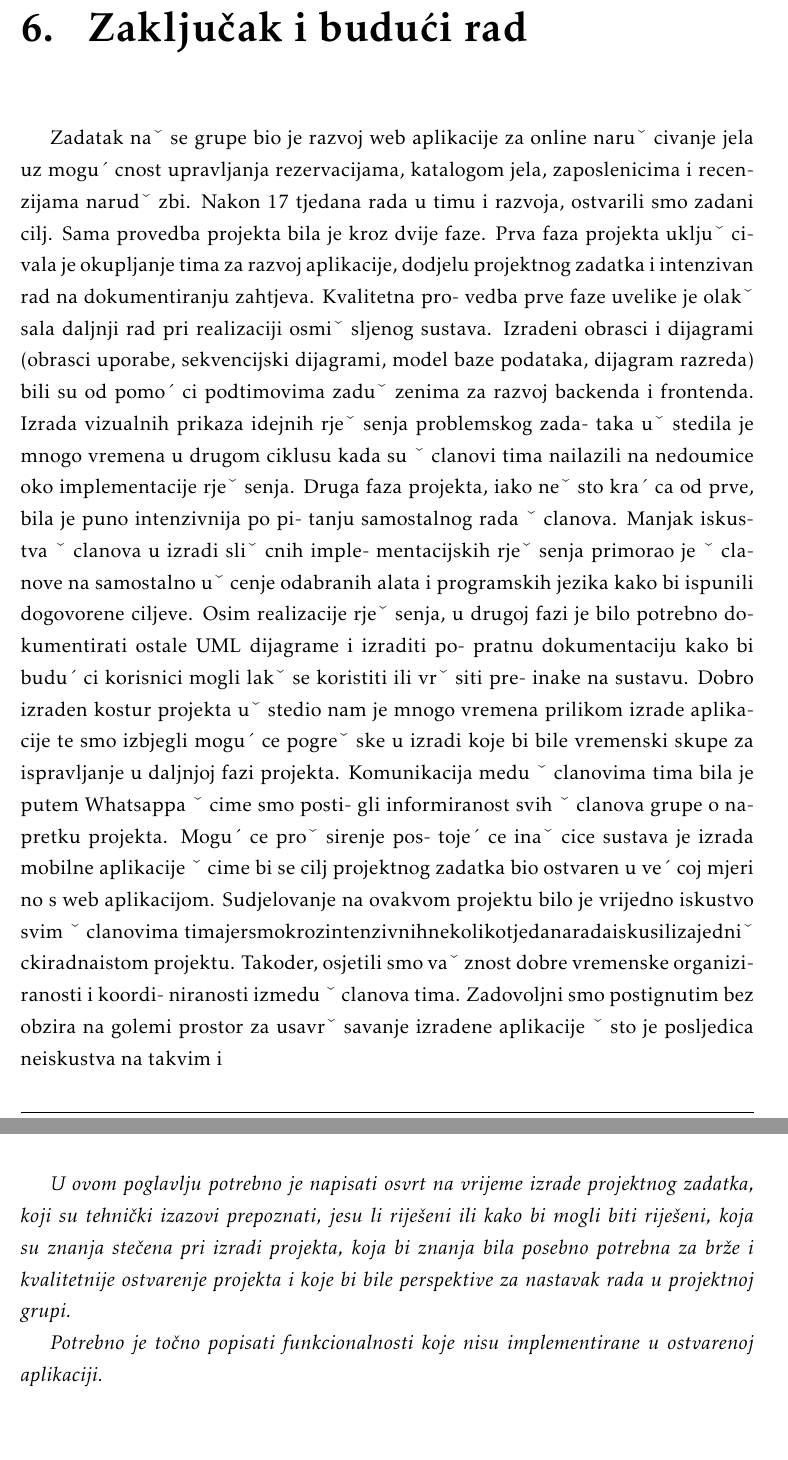
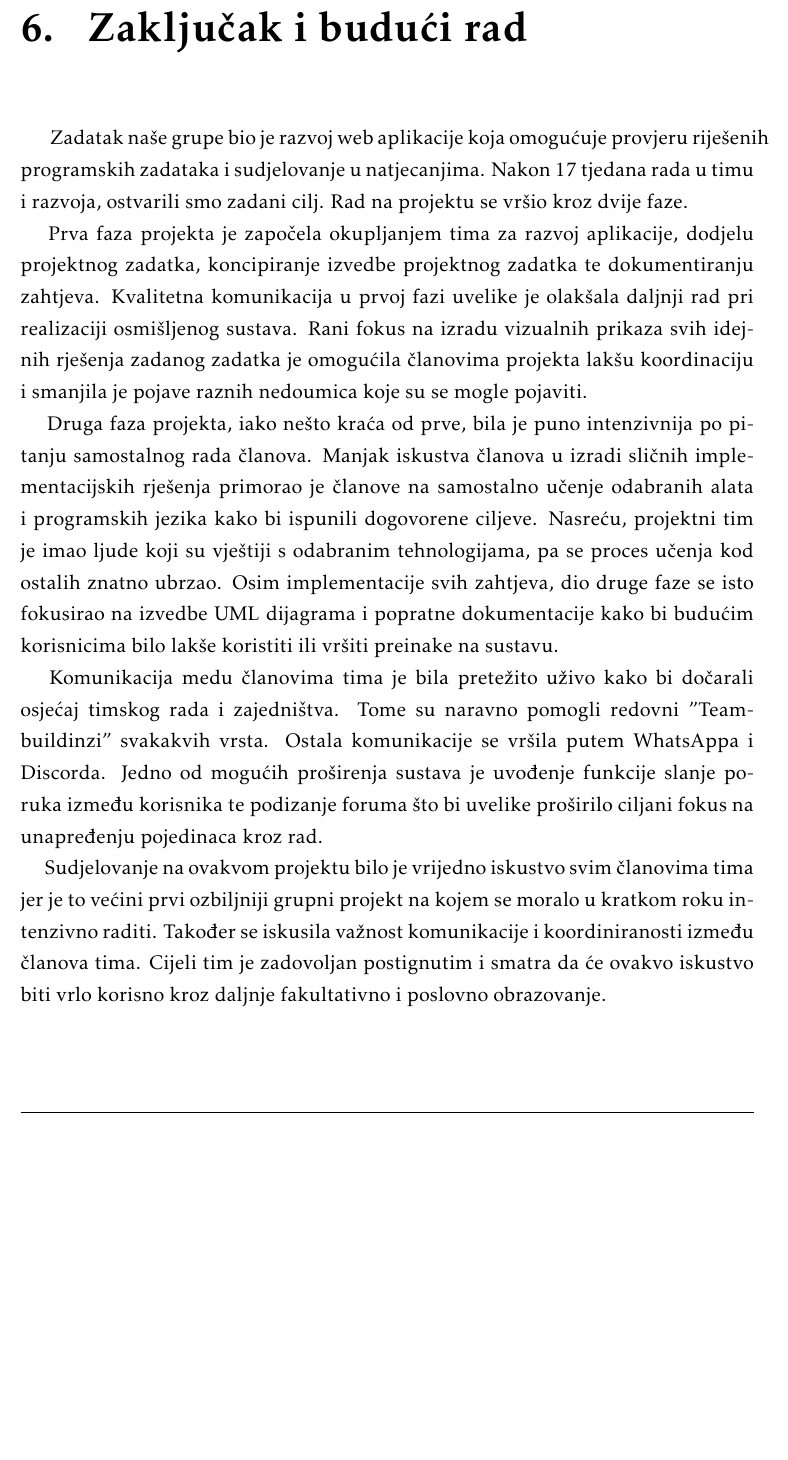
Before and after one commit to jerzabek/Codeshark, a LaTeX document (Dokumentacija/PROGI_ProjektnaDokumentacija.tex, which reads Dokumentacija/Zakljucak.tex): two parts of pages 47 and 48 of 55 before the commit and part of page 47 of 54 after it, the two joined at a grey line, cut so that both start at the same text, the shorter picture padded with empty space. Compiled offline with pdfLaTeX.

Commit message:
Dodan zaključak i budući rad

```diff
--- a/Dokumentacija/Zakljucak.tex
+++ b/Dokumentacija/Zakljucak.tex
@@ -1,38 +1,15 @@
 \chapter{Zaključak i budući rad}
 
-		Zadatak naˇ se grupe bio je razvoj web aplikacije za online naruˇ civanje jela uz
-		mogu´ cnost upravljanja rezervacijama, katalogom jela, zaposlenicima i recenzijama
-		narudˇ zbi. Nakon 17 tjedana rada u timu i razvoja, ostvarili smo zadani cilj. Sama
-		provedba projekta bila je kroz dvije faze.
-		Prva faza projekta ukljuˇ civala je okupljanje tima za razvoj aplikacije, dodjelu
-		projektnog zadatka i intenzivan rad na dokumentiranju zahtjeva. Kvalitetna pro-
-		vedba prve faze uvelike je olakˇ sala daljnji rad pri realizaciji osmiˇ sljenog sustava.
-		Izradeni obrasci i dijagrami (obrasci uporabe, sekvencijski dijagrami, model baze
-		podataka, dijagram razreda) bili su od pomo´ ci podtimovima zaduˇ zenima za razvoj
-		backenda i frontenda. Izrada vizualnih prikaza idejnih rjeˇ senja problemskog zada-
-		taka uˇ stedila je mnogo vremena u drugom ciklusu kada su ˇ clanovi tima nailazili
-		na nedoumice oko implementacije rjeˇ senja.
-		Druga faza projekta, iako neˇ sto kra´ ca od prve, bila je puno intenzivnija po pi-
-		tanju samostalnog rada ˇ clanova. Manjak iskustva ˇ clanova u izradi sliˇ cnih imple-
-		mentacijskih rjeˇ senja primorao je ˇ clanove na samostalno uˇ cenje odabranih alata i
-		programskih jezika kako bi ispunili dogovorene ciljeve. Osim realizacije rjeˇ senja,
-		u drugoj fazi je bilo potrebno dokumentirati ostale UML dijagrame i izraditi po-
-		pratnu dokumentaciju kako bi budu´ ci korisnici mogli lakˇ se koristiti ili vrˇ siti pre-
-		inake na sustavu. Dobro izraden kostur projekta uˇ stedio nam je mnogo vremena
-		prilikom izrade aplikacije te smo izbjegli mogu´ ce pogreˇ ske u izradi koje bi bile
-		vremenski skupe za ispravljanje u daljnjoj fazi projekta.
-		Komunikacija medu ˇ clanovima tima bila je putem Whatsappa ˇ cime smo posti-
-		gli informiranost svih ˇ clanova grupe o napretku projekta. Mogu´ ce proˇ sirenje pos-
-		toje´ ce inaˇ cice sustava je izrada mobilne aplikacije ˇ cime bi se cilj projektnog zadatka
-		bio ostvaren u ve´ coj mjeri no s web aplikacijom.
-		Sudjelovanje na ovakvom projektu bilo je vrijedno iskustvo svim ˇ clanovima
-		timajersmokrozintenzivnihnekolikotjedanaradaiskusilizajedniˇ ckiradnaistom
-		projektu. Takoder, osjetili smo vaˇ znost dobre vremenske organiziranosti i koordi-
-		niranosti izmedu ˇ clanova tima. Zadovoljni smo postignutim bez obzira na golemi
-		prostor za usavrˇ savanje izradene aplikacije ˇ sto je posljedica neiskustva na takvim i
+		Zadatak naše grupe bio je razvoj web aplikacije koja omogućuje provjeru riješenih programskih zadataka i sudjelovanje u natjecanjima. Nakon 17 tjedana rada u timu i razvoja, ostvarili smo zadani cilj. Rad na projektu se vršio kroz dvije faze.
+		\newline \hspace*{12pt}
+		Prva faza projekta je započela okupljanjem tima za razvoj aplikacije, dodjelu projektnog zadatka, koncipiranje izvedbe projektnog zadatka te dokumentiranju zahtjeva. Kvalitetna komunikacija u prvoj fazi uvelike je olakšala daljnji rad pri realizaciji osmišljenog sustava. Rani fokus na izradu vizualnih prikaza svih idejnih rješenja zadanog zadatka je omogućila članovima projekta lakšu koordinaciju i smanjila je pojave raznih nedoumica koje su se mogle pojaviti.
+		\newline \hspace*{12pt}
+		Druga faza projekta, iako nešto kraća od prve, bila je puno intenzivnija po pitanju samostalnog rada članova. Manjak iskustva članova u izradi sličnih implementacijskih rješenja primorao je članove na samostalno učenje odabranih alata i programskih jezika kako bi ispunili dogovorene ciljeve. Nasreću, projektni tim je imao ljude koji su vještiji s odabranim tehnologijama, pa se proces učenja kod ostalih znatno ubrzao. Osim implementacije svih zahtjeva, dio druge faze se isto fokusirao na izvedbe UML dijagrama i popratne dokumentacije kako bi budućim korisnicima bilo lakše koristiti ili vršiti preinake na sustavu.
+		\newline \hspace*{12pt}
+		Komunikacija medu članovima tima je bila pretežito uživo kako bi dočarali osjećaj timskog rada i zajedništva. Tome su naravno pomogli redovni "Team-buildinzi" svakakvih vrsta. Ostala komunikacije se vršila putem WhatsAppa i Discorda. Jedno od mogućih proširenja sustava je uvođenje funkcije slanje poruka između korisnika te podizanje foruma što bi uvelike proširilo ciljani fokus na unapređenju pojedinaca kroz rad.
+		\newline \hspace*{12pt}
+		Sudjelovanje na ovakvom projektu bilo je vrijedno iskustvo svim članovima
+		tima jer je to većini prvi ozbiljniji grupni projekt na kojem se moralo u kratkom roku intenzivno raditi. Također se iskusila važnost komunikacije i koordiniranosti između članova tima. Cijeli tim je zadovoljan postignutim i smatra da će ovakvo iskustvo biti vrlo korisno kroz daljnje fakultativno i poslovno obrazovanje.
 
-		 \textit{U ovom poglavlju potrebno je napisati osvrt na vrijeme izrade projektnog zadatka, koji su tehnički izazovi prepoznati, jesu li riješeni ili kako bi mogli biti riješeni, koja su znanja stečena pri izradi projekta, koja bi znanja bila posebno potrebna za brže i kvalitetnije ostvarenje projekta i koje bi bile perspektive za nastavak rada u projektnoj grupi.}
-
-		 \textit{Potrebno je točno popisati funkcionalnosti koje nisu implementirane u ostvarenoj aplikaciji.}
 
 		\eject
```
Also changed, not shown: Dokumentacija/Dnevnik_promjena_dokumentacije.tex (+1 -0 lines), Dokumentacija/PROGI_ProjektnaDokumentacija.tex (+1 -1 lines), Dokumentacija/PROGI_ProjektnaDokumentacija.pdf.
